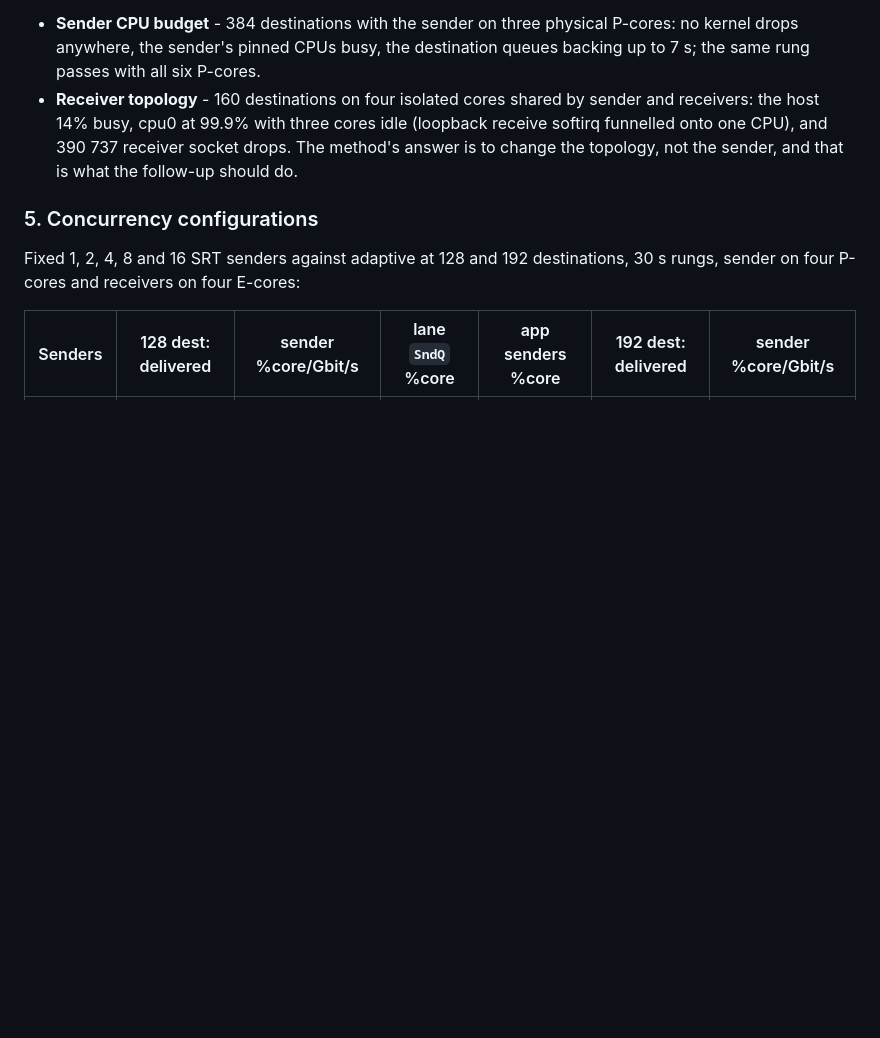
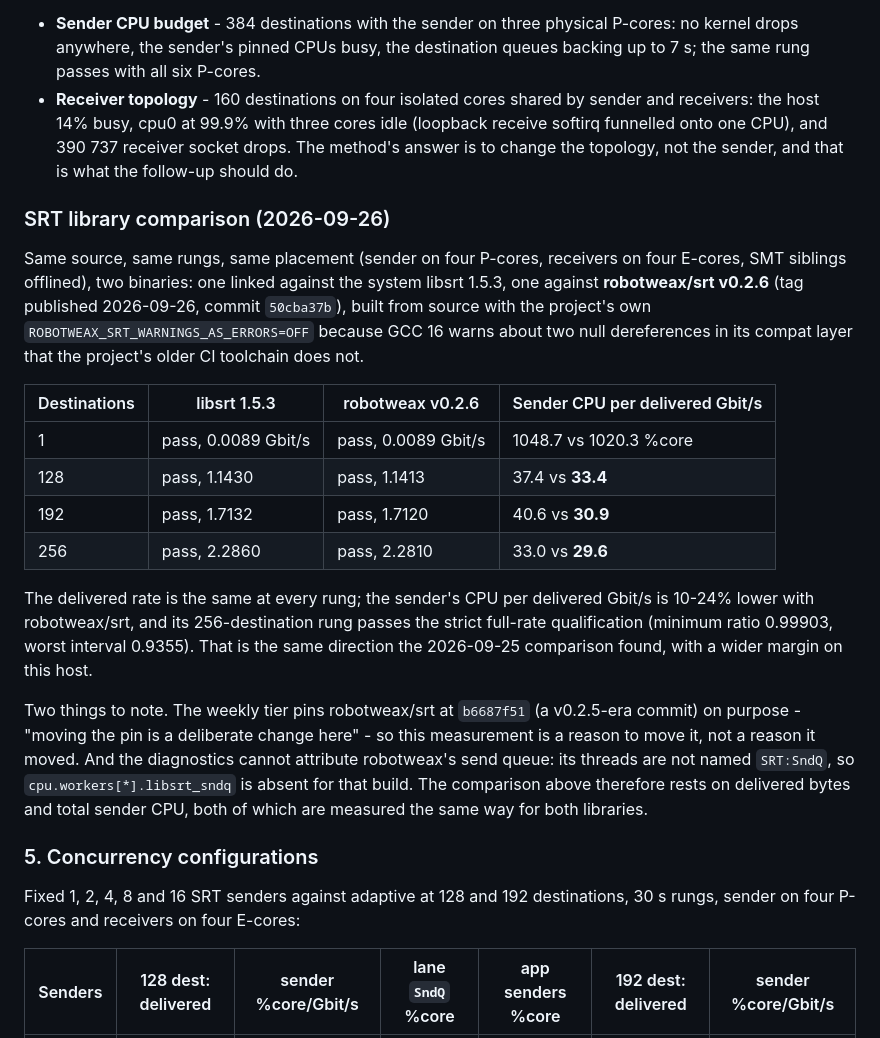
Before and after one commit to krsna1729/nginx-media, a Markdown page: docs/capacity-results.md, the part around the change. Rendered like a GitHub page; blank space fills up the shorter version.

Commit message:
docs: robotweax/srt v0.2.6 delivers the same rate for 10-24% less sender CPU
Built v0.2.6 (published today) from source and an nginx against it, then ran
the same ladder with the same placement: the delivered rate matches libsrt
1.5.3 at 128, 192 and 256 destinations, sender CPU per delivered Gbit/s is
10-24% lower (33.4 vs 37.4, 30.9 vs 40.6, 29.6 vs 33.0), and the 256 rung
passes the strict full-rate qualification.  The weekly tier's pin
(b6687f51, v0.2.5 era) is a deliberate choice, so this is a reason to move
it, not a change to it; robotweax's threads are not named SRT:SndQ, so the
send-queue attribution is absent for that build and the comparison rests on
delivered bytes and total sender CPU.

```diff
--- a/docs/capacity-results.md
+++ b/docs/capacity-results.md
@@ -477,6 +477,37 @@ appeared, and the per-CPU accounting separates them:
   receiver socket drops.  The method's answer is to change the topology, not
   the sender, and that is what the follow-up should do.
 
+### SRT library comparison (2026-09-26)
+
+Same source, same rungs, same placement (sender on four P-cores, receivers on
+four E-cores, SMT siblings offlined), two binaries: one linked against the
+system libsrt 1.5.3, one against **robotweax/srt v0.2.6** (tag published
+2026-09-26, commit `50cba37b`), built from source with the project's own
+`ROBOTWEAX_SRT_WARNINGS_AS_ERRORS=OFF` because GCC 16 warns about two null
+dereferences in its compat layer that the project's older CI toolchain does
+not.
+
+| Destinations | libsrt 1.5.3 | robotweax v0.2.6 | Sender CPU per delivered Gbit/s |
+|---|---|---|---|
+| 1 | pass, 0.0089 Gbit/s | pass, 0.0089 Gbit/s | 1048.7 vs 1020.3 %core |
+| 128 | pass, 1.1430 | pass, 1.1413 | 37.4 vs **33.4** |
+| 192 | pass, 1.7132 | pass, 1.7120 | 40.6 vs **30.9** |
+| 256 | pass, 2.2860 | pass, 2.2810 | 33.0 vs **29.6** |
+
+The delivered rate is the same at every rung; the sender's CPU per delivered
+Gbit/s is 10-24% lower with robotweax/srt, and its 256-destination rung
+passes the strict full-rate qualification (minimum ratio 0.99903, worst
+interval 0.9355).  That is the same direction the 2026-09-25 comparison
+found, with a wider margin on this host.
+
+Two things to note.  The weekly tier pins robotweax/srt at `b6687f51`
+(a v0.2.5-era commit) on purpose - "moving the pin is a deliberate change
+here" - so this measurement is a reason to move it, not a reason it moved.
+And the diagnostics cannot attribute robotweax's send queue: its threads are
+not named `SRT:SndQ`, so `cpu.workers[*].libsrt_sndq` is absent for that
+build.  The comparison above therefore rests on delivered bytes and total
+sender CPU, both of which are measured the same way for both libraries.
+
 ### 5. Concurrency configurations
 
 Fixed 1, 2, 4, 8 and 16 SRT senders against adaptive at 128 and 192
```
